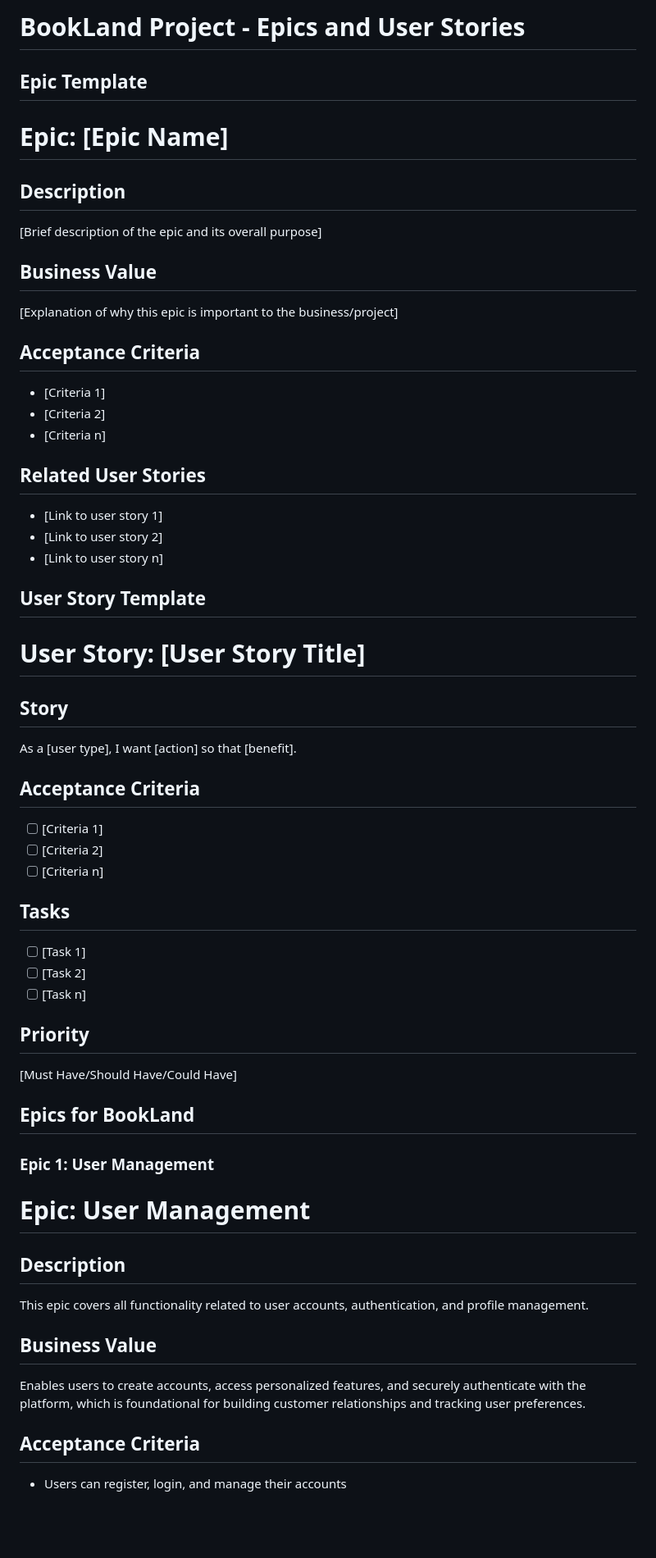
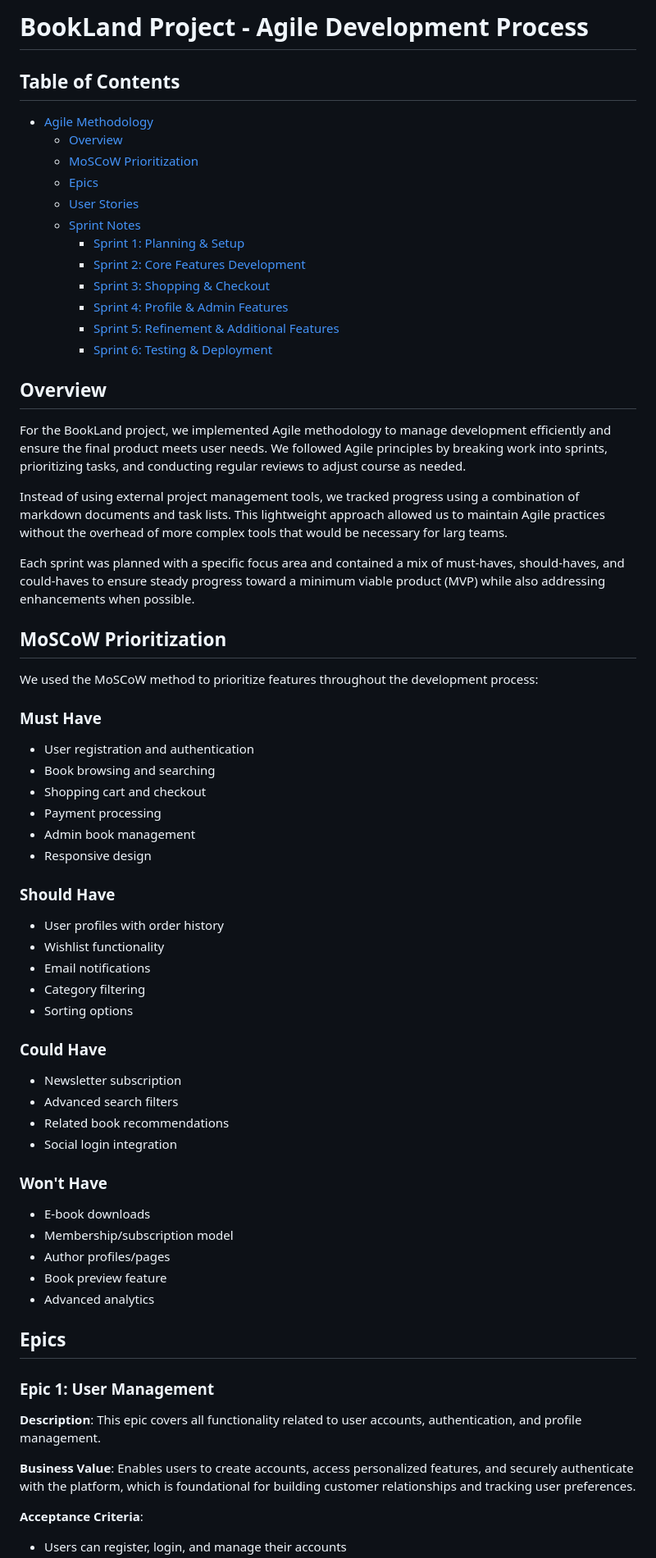
Before and after one commit to onur-CK/BookLand, a Markdown page: AGILE.md, the part around one of its changes. Shown at 82% size. GitHub-like rendering; blank space fills up the shorter version.

Commit message:
Reorganize the Agile.md file until user story 11

```diff
--- a/AGILE.md
+++ b/AGILE.md
@@ -1,56 +1,67 @@
-# BookLand Project - Epics and User Stories
+# BookLand Project - Agile Development Process
 
-## Epic Template
+## **Table of Contents**
 
-# Epic: [Epic Name]
+* [Agile Methodology](#agile-methodology)
+  * [Overview](#overview)
+  * [MoSCoW Prioritization](#moscow-prioritization)
+  * [Epics](#epics)
+  * [User Stories](#user-stories)
+  * [Sprint Notes](#sprint-notes)
+    * [Sprint 1: Planning & Setup](#sprint-1-planning--setup)
+    * [Sprint 2: Core Features Development](#sprint-2-core-features-development)
+    * [Sprint 3: Shopping & Checkout](#sprint-3-shopping--checkout)
+    * [Sprint 4: Profile & Admin Features](#sprint-4-profile--admin-features)
+    * [Sprint 5: Refinement & Additional Features](#sprint-5-refinement--additional-features)
+    * [Sprint 6: Testing & Deployment](#sprint-6-testing--deployment)
 
-## Description
-[Brief description of the epic and its overall purpose]
+## Overview
 
-## Business Value
-[Explanation of why this epic is important to the business/project]
+For the BookLand project, we implemented Agile methodology to manage development efficiently and ensure the final product meets user needs. We followed Agile principles by breaking work into sprints, prioritizing tasks, and conducting regular reviews to adjust course as needed.
 
-## Acceptance Criteria
-- [Criteria 1]
-- [Criteria 2]
-- [Criteria n]
+Instead of using external project management tools, we tracked progress using a combination of markdown documents and task lists. This lightweight approach allowed us to maintain Agile practices without the overhead of more complex tools that would be necessary for larg teams.
 
-## Related User Stories
-- [Link to user story 1]
-- [Link to user story 2]
-- [Link to user story n]
+Each sprint was planned with a specific focus area and contained a mix of must-haves, should-haves, and could-haves to ensure steady progress toward a minimum viable product (MVP) while also addressing enhancements when possible.
 
-## User Story Template
+## MoSCoW Prioritization
 
-# User Story: [User Story Title]
+We used the MoSCoW method to prioritize features throughout the development process:
 
-## Story
-As a [user type], I want [action] so that [benefit].
+### Must Have
+- User registration and authentication
+- Book browsing and searching
+- Shopping cart and checkout
+- Payment processing
+- Admin book management
+- Responsive design
 
-## Acceptance Criteria
-- [ ] [Criteria 1]
-- [ ] [Criteria 2]
-- [ ] [Criteria n]
+### Should Have
+- User profiles with order history
+- Wishlist functionality
+- Email notifications
+- Category filtering
+- Sorting options
 
-## Tasks
-- [ ] [Task 1]
-- [ ] [Task 2]
-- [ ] [Task n]
+### Could Have
+- Newsletter subscription
+- Advanced search filters
+- Related book recommendations
+- Social login integration
 
-## Priority
-[Must Have/Should Have/Could Have]
+### Won't Have
+- E-book downloads
+- Membership/subscription model
+- Author profiles/pages
+- Book preview feature
+- Advanced analytics
 
-## Epics for BookLand
+## Epics
 
 ### Epic 1: User Management
 
-# Epic: User Management
+**Description**: This epic covers all functionality related to user accounts, authentication, and profile management.
 
-## Description
-This epic covers all functionality related to user accounts, authentication, and profile management.
+**Business Value**: Enables users to create accounts, access personalized features, and securely authenticate with the platform, which is foundational for building customer relationships and tracking user preferences.
 
-## Business Value
-Enables users to create accounts, access personalized features, and securely authenticate with the platform, which is foundational for building customer relationships and tracking user preferences.
-
-## Acceptance Criteria
+**Acceptance Criteria**:
 - Users can register, login, and manage their accounts
```
Also changed, not shown: other parts of AGILE.md (+277 -291 lines).
